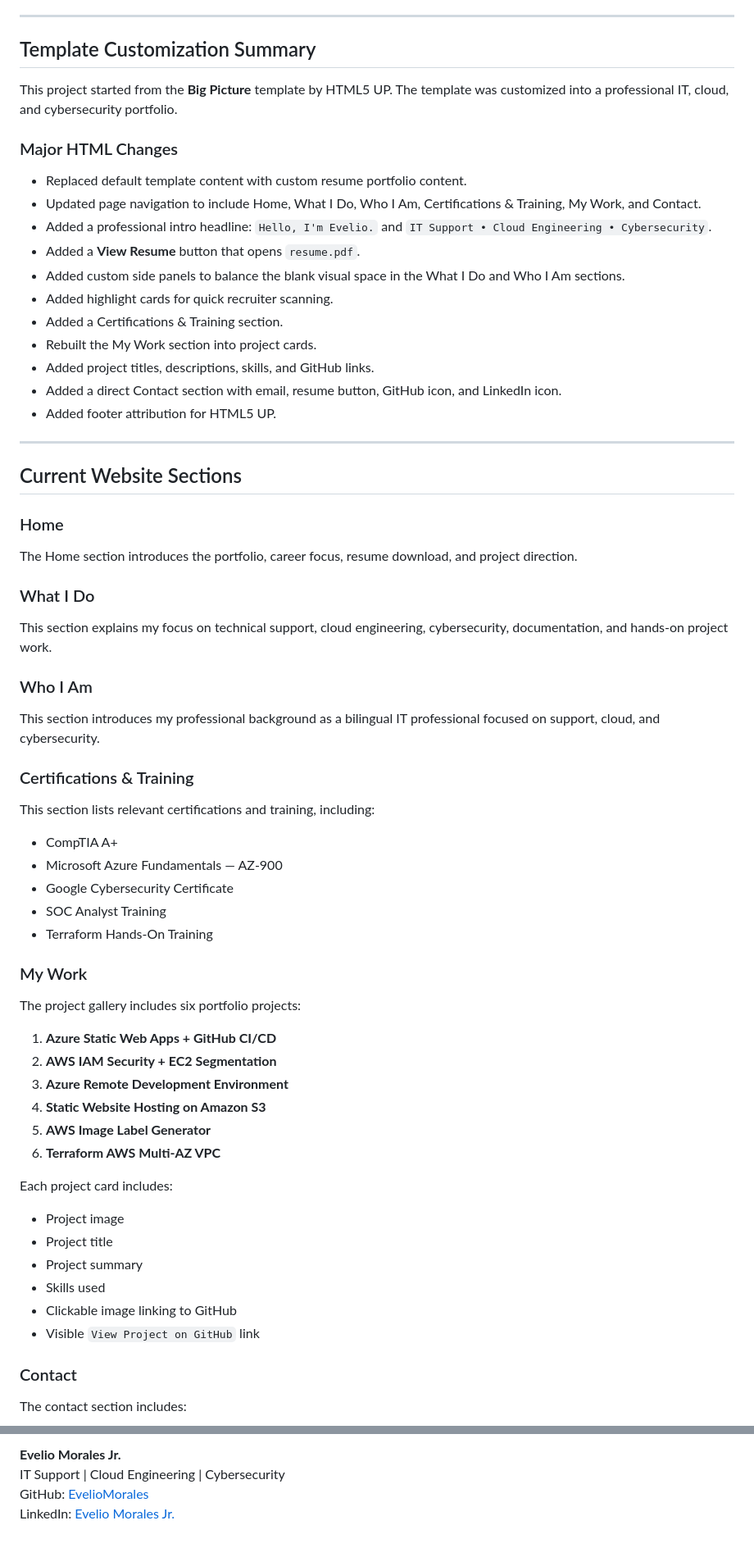
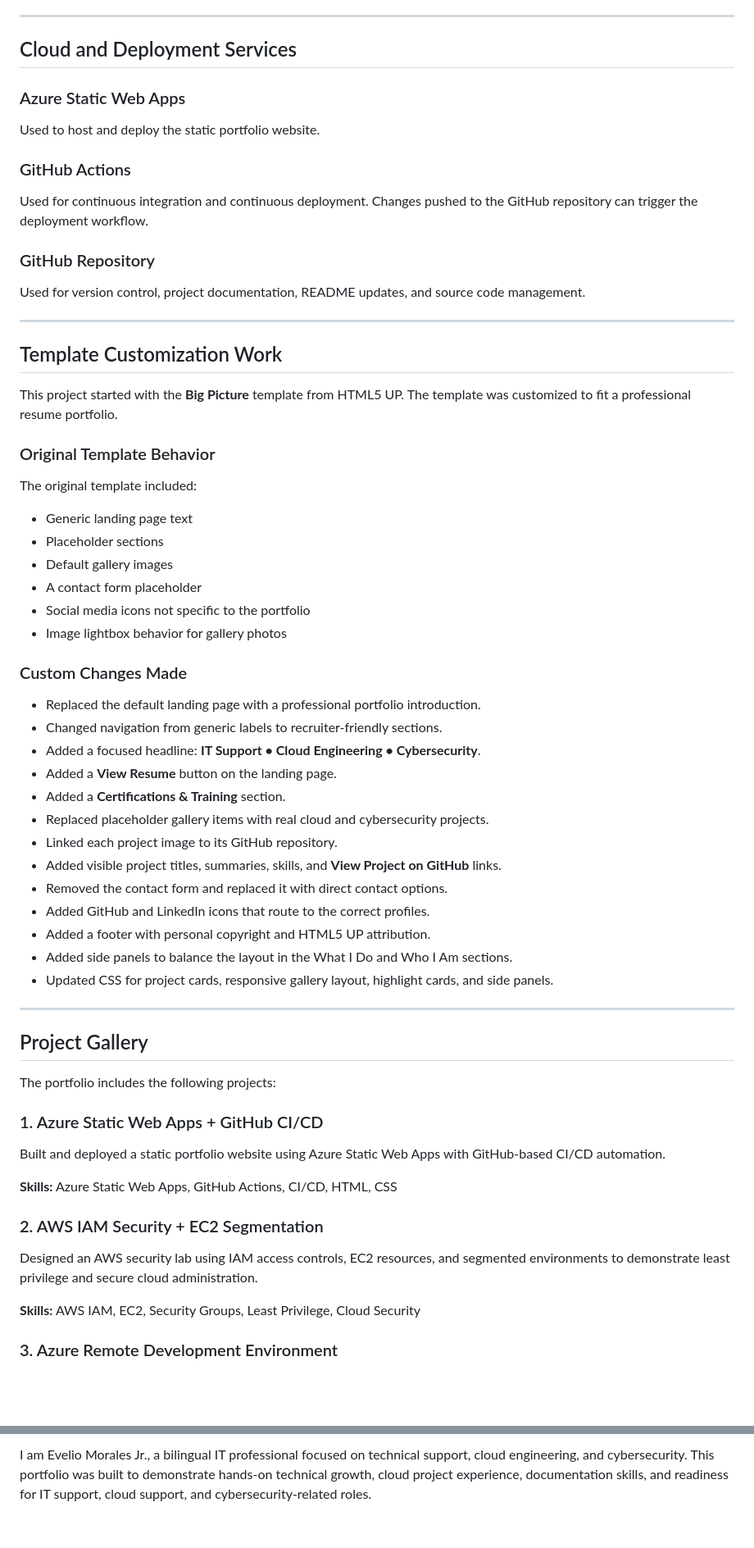
Before and after one commit to EvelioMorales/azure-static-portfolio, a Markdown page: README.md, 2 parts joined by grey strips. Shown at 82% size. Drawn GitHub-style; blank space fills up the shorter version.

Commit message:
Create recruiter-ready project README

```diff
--- a/README.md
+++ b/README.md
@@ -38,71 +74,70 @@ The portfolio includes the following sections:
 
 ---
 
-## Template Customization Summary
+## Cloud and Deployment Services
 
-This project started from the **Big Picture** template by HTML5 UP. The template was customized into a professional IT, cloud, and cybersecurity portfolio.
+### Azure Static Web Apps
 
-### Major HTML Changes
+Used to host and deploy the static portfolio website.
 
-- Replaced default template content with custom resume portfolio content.
-- Updated page navigation to include Home, What I Do, Who I Am, Certifications & Training, My Work, and Contact.
-- Added a professional intro headline: `Hello, I'm Evelio.` and `IT Support • Cloud Engineering • Cybersecurity`.
-- Added a **View Resume** button that opens `resume.pdf`.
-- Added custom side panels to balance the blank visual space in the What I Do and Who I Am sections.
-- Added highlight cards for quick recruiter scanning.
-- Added a Certifications & Training section.
-- Rebuilt the My Work section into project cards.
-- Added project titles, descriptions, skills, and GitHub links.
-- Added a direct Contact section with email, resume button, GitHub icon, and LinkedIn icon.
-- Added footer attribution for HTML5 UP.
+### GitHub Actions
+
+Used for continuous integration and continuous deployment. Changes pushed to the GitHub repository can trigger the deployment workflow.
+
+### GitHub Repository
+
+Used for version control, project documentation, README updates, and source code management.
 
 ---
 
-## Current Website Sections
+## Template Customization Work
 
-### Home
+This project started with the **Big Picture** template from HTML5 UP. The template was customized to fit a professional resume portfolio.
 
-The Home section introduces the portfolio, career focus, resume download, and project direction.
+### Original Template Behavior
 
-### What I Do
+The original template included:
 
-This section explains my focus on technical support, cloud engineering, cybersecurity, documentation, and hands-on project work.
+- Generic landing page text
+- Placeholder sections
+- Default gallery images
+- A contact form placeholder
+- Social media icons not specific to the portfolio
+- Image lightbox behavior for gallery photos
 
-### Who I Am
+### Custom Changes Made
 
-This section introduces my professional background as a bilingual IT professional focused on support, cloud, and cybersecurity.
+- Replaced the default landing page with a professional portfolio introduction.
+- Changed navigation from generic labels to recruiter-friendly sections.
+- Added a focused headline: **IT Support • Cloud Engineering • Cybersecurity**.
+- Added a **View Resume** button on the landing page.
+- Added a **Certifications & Training** section.
+- Replaced placeholder gallery items with real cloud and cybersecurity projects.
+- Linked each project image to its GitHub repository.
+- Added visible project titles, summaries, skills, and **View Project on GitHub** links.
+- Removed the contact form and replaced it with direct contact options.
+- Added GitHub and LinkedIn icons that route to the correct profiles.
+- Added a footer with personal copyright and HTML5 UP attribution.
+- Added side panels to balance the layout in the What I Do and Who I Am sections.
+- Updated CSS for project cards, responsive gallery layout, highlight cards, and side panels.
 
-### Certifications & Training
+---
 
-This section lists relevant certifications and training, including:
+## Project Gallery
 
-- CompTIA A+
-- Microsoft Azure Fundamentals — AZ-900
-- Google Cybersecurity Certificate
-- SOC Analyst Training
-- Terraform Hands-On Training
+The portfolio includes the following projects:
 
-### My Work
+### 1. Azure Static Web Apps + GitHub CI/CD
 
-The project gallery includes six portfolio projects:
+Built and deployed a static portfolio website using Azure Static Web Apps with GitHub-based CI/CD automation.
 
-1. **Azure Static Web Apps + GitHub CI/CD**
-2. **AWS IAM Security + EC2 Segmentation**
-3. **Azure Remote Development Environment**
-4. **Static Website Hosting on Amazon S3**
-5. **AWS Image Label Generator**
-6. **Terraform AWS Multi-AZ VPC**
+**Skills:** Azure Static Web Apps, GitHub Actions, CI/CD, HTML, CSS
 
-Each project card includes:
+### 2. AWS IAM Security + EC2 Segmentation
 
-- Project image
-- Project title
-- Project summary
-- Skills used
-- Clickable image linking to GitHub
-- Visible `View Project on GitHub` link
+Designed an AWS security lab using IAM access controls, EC2 resources, and segmented environments to demonstrate least privilege and secure cloud administration.
 
-### Contact
+**Skills:** AWS IAM, EC2, Security Groups, Least Privilege, Cloud Security
 
-The contact section includes:
+### 3. Azure Remote Development Environment
 
@@ -461,5 +449,2 @@ The template was customized for my personal resume portfolio and is used under t
 
-**Evelio Morales Jr.**
-IT Support | Cloud Engineering | Cybersecurity
-GitHub: [EvelioMorales](https://github.com/EvelioMorales)
-LinkedIn: [Evelio Morales Jr.](https://www.linkedin.com/in/evelio-morales-jr101/)
+I am Evelio Morales Jr., a bilingual IT professional focused on technical support, cloud engineering, and cybersecurity. This portfolio was built to demonstrate hands-on technical growth, cloud project experience, documentation skills, and readiness for IT support, cloud support, and cybersecurity-related roles.
```
Also changed, not shown: other parts of README.md (+225 -236 lines).
